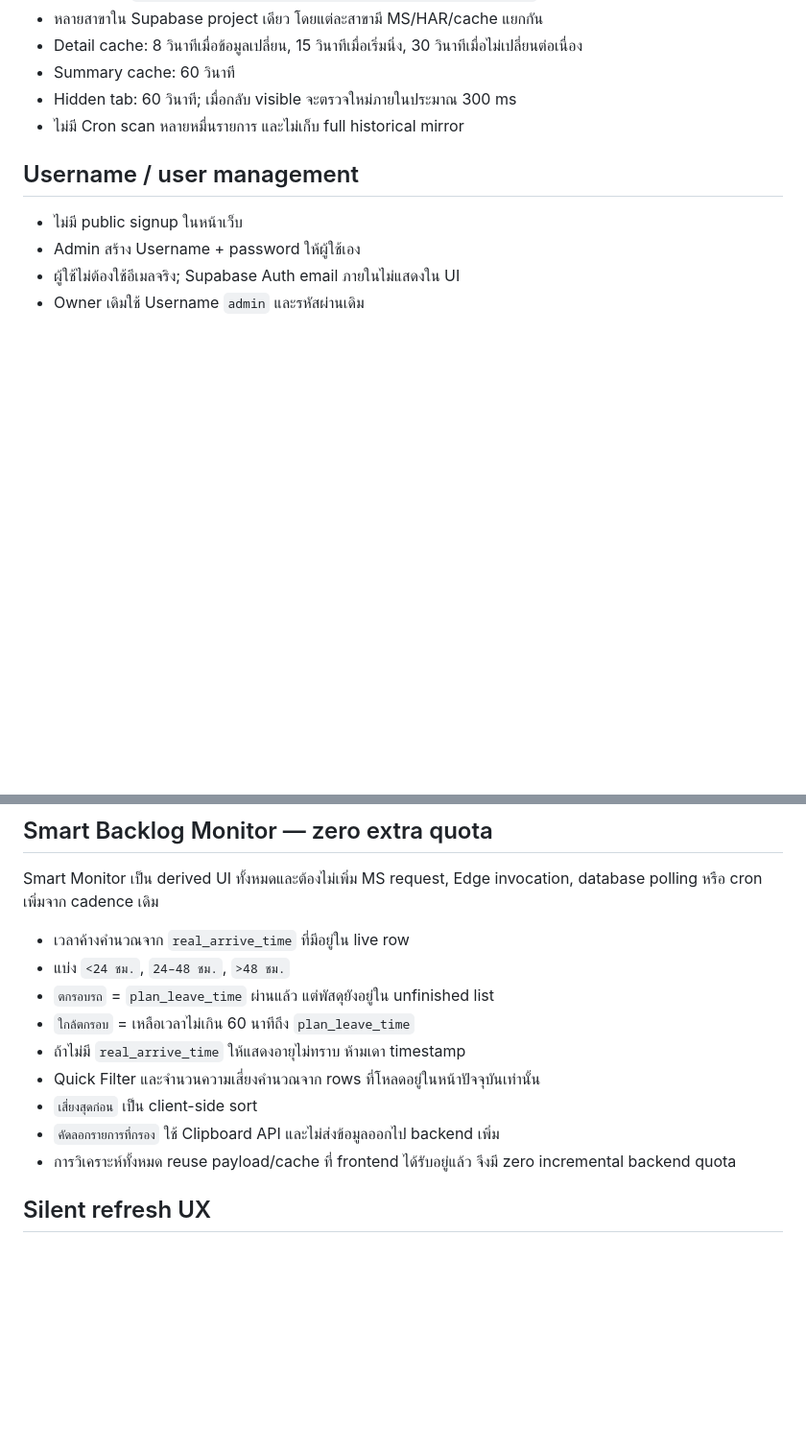
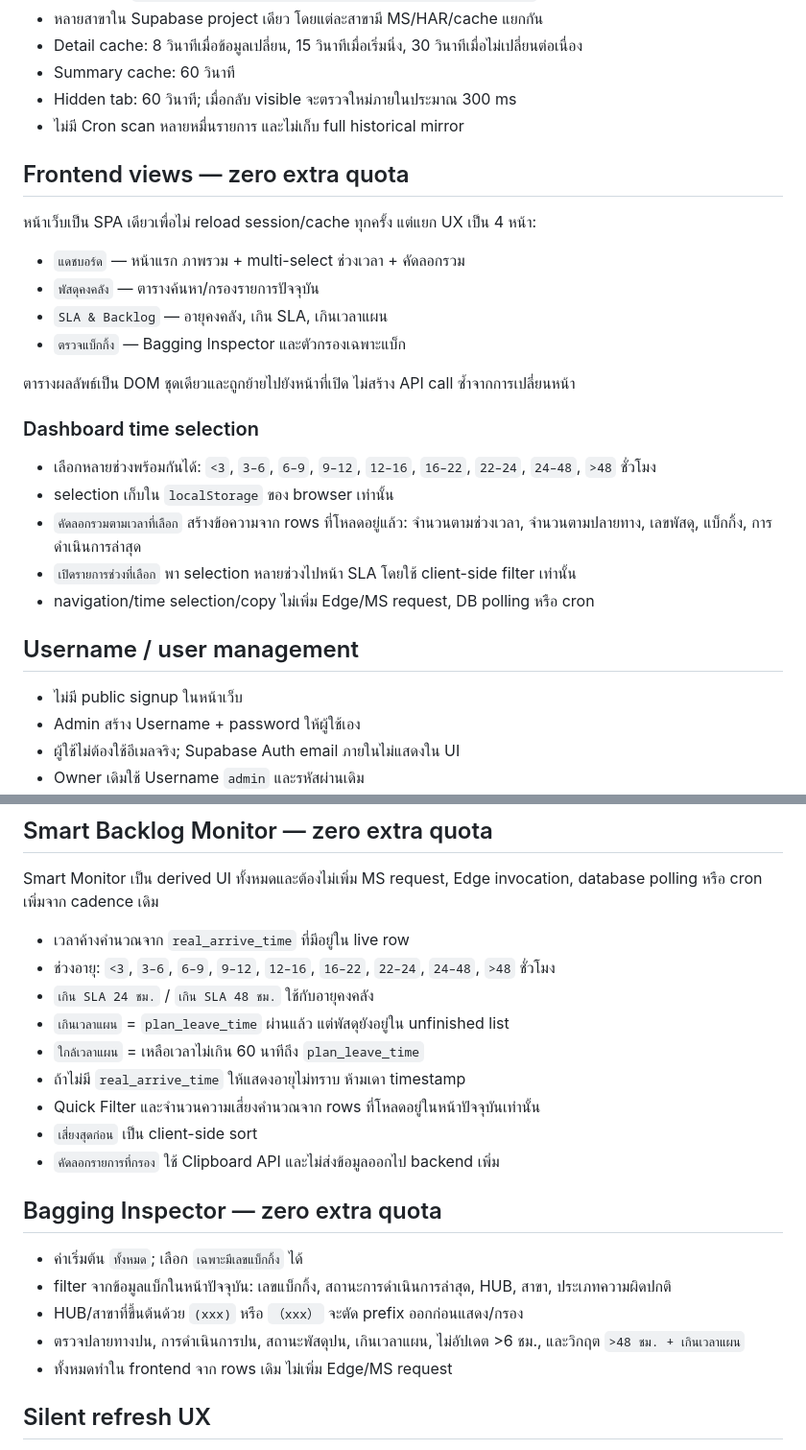
Before and after one commit to Flashdevnak/ms-parcel-live, a Markdown page: README.md, 2 parts joined by grey strips. Shown at 96% size. Drawn GitHub-style; blank space fills up the shorter version.

Commit message:
docs: describe dashboard navigation and time selection

```diff
--- a/README.md
+++ b/README.md
@@ -13,6 +13,22 @@
 - Summary cache: 60 วินาที
 - Hidden tab: 60 วินาที; เมื่อกลับ visible จะตรวจใหม่ภายในประมาณ 300 ms
 - ไม่มี Cron scan หลายหมื่นรายการ และไม่เก็บ full historical mirror
+
+## Frontend views — zero extra quota
+หน้าเว็บเป็น SPA เดียวเพื่อไม่ reload session/cache ทุกครั้ง แต่แยก UX เป็น 4 หน้า:
+- `แดชบอร์ด` — หน้าแรก ภาพรวม + multi-select ช่วงเวลา + คัดลอกรวม
+- `พัสดุคงคลัง` — ตารางค้นหา/กรองรายการปัจจุบัน
+- `SLA & Backlog` — อายุคงคลัง, เกิน SLA, เกินเวลาแผน
+- `ตรวจแบ็กกิ้ง` — Bagging Inspector และตัวกรองเฉพาะแบ็ก
+
+ตารางผลลัพธ์เป็น DOM ชุดเดียวและถูกย้ายไปยังหน้าที่เปิด ไม่สร้าง API call ซ้ำจากการเปลี่ยนหน้า
+
+### Dashboard time selection
+- เลือกหลายช่วงพร้อมกันได้: `<3`, `3–6`, `6–9`, `9–12`, `12–16`, `16–22`, `22–24`, `24–48`, `>48` ชั่วโมง
+- selection เก็บใน `localStorage` ของ browser เท่านั้น
+- `คัดลอกรวมตามเวลาที่เลือก` สร้างข้อความจาก rows ที่โหลดอยู่แล้ว: จำนวนตามช่วงเวลา, จำนวนตามปลายทาง, เลขพัสดุ, แบ็กกิ้ง, การดำเนินการล่าสุด
+- `เปิดรายการช่วงที่เลือก` พา selection หลายช่วงไปหน้า SLA โดยใช้ client-side filter เท่านั้น
+- navigation/time selection/copy ไม่เพิ่ม Edge/MS request, DB polling หรือ cron
 
 ## Username / user management
 - ไม่มี public signup ในหน้าเว็บ
@@ -45,14 +61,21 @@
 Smart Monitor เป็น derived UI ทั้งหมดและต้องไม่เพิ่ม MS request, Edge invocation, database polling หรือ cron เพิ่มจาก cadence เดิม
 
 - เวลาค้างคำนวณจาก `real_arrive_time` ที่มีอยู่ใน live row
-- แบ่ง `<24 ชม.`, `24–48 ชม.`, `>48 ชม.`
-- `ตกรอบรถ` = `plan_leave_time` ผ่านแล้ว แต่พัสดุยังอยู่ใน unfinished list
-- `ใกล้ตกรอบ` = เหลือเวลาไม่เกิน 60 นาทีถึง `plan_leave_time`
+- ช่วงอายุ: `<3`, `3–6`, `6–9`, `9–12`, `12–16`, `16–22`, `22–24`, `24–48`, `>48` ชั่วโมง
+- `เกิน SLA 24 ชม.` / `เกิน SLA 48 ชม.` ใช้กับอายุคงคลัง
+- `เกินเวลาแผน` = `plan_leave_time` ผ่านแล้ว แต่พัสดุยังอยู่ใน unfinished list
+- `ใกล้เวลาแผน` = เหลือเวลาไม่เกิน 60 นาทีถึง `plan_leave_time`
 - ถ้าไม่มี `real_arrive_time` ให้แสดงอายุไม่ทราบ ห้ามเดา timestamp
 - Quick Filter และจำนวนความเสี่ยงคำนวณจาก rows ที่โหลดอยู่ในหน้าปัจจุบันเท่านั้น
 - `เสี่ยงสุดก่อน` เป็น client-side sort
 - `คัดลอกรายการที่กรอง` ใช้ Clipboard API และไม่ส่งข้อมูลออกไป backend เพิ่ม
-- การวิเคราะห์ทั้งหมด reuse payload/cache ที่ frontend ได้รับอยู่แล้ว จึงมี zero incremental backend quota
+
+## Bagging Inspector — zero extra quota
+- ค่าเริ่มต้น `ทั้งหมด`; เลือก `เฉพาะมีเลขแบ็กกิ้ง` ได้
+- filter จากข้อมูลแบ็กในหน้าปัจจุบัน: เลขแบ็กกิ้ง, สถานะการดำเนินการล่าสุด, HUB, สาขา, ประเภทความผิดปกติ
+- HUB/สาขาที่ขึ้นต้นด้วย `(xxx)` หรือ `（xxx）` จะตัด prefix ออกก่อนแสดง/กรอง
+- ตรวจปลายทางปน, การดำเนินการปน, สถานะพัสดุปน, เกินเวลาแผน, ไม่อัปเดต >6 ชม., และวิกฤต `>48 ชม. + เกินเวลาแผน`
+- ทั้งหมดทำใน frontend จาก rows เดิม ไม่เพิ่ม Edge/MS request
 
 ## Silent refresh UX
 - ไม่มี overlay / ข้อความ `กำลังโหลดข้อมูล MS...` ทุก polling รอบ
```
